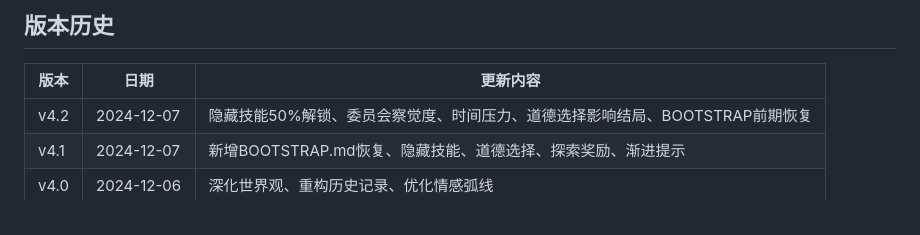
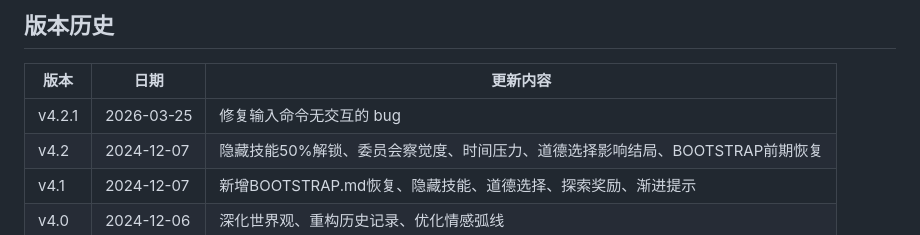
Before and after one commit to emilywen2001/the-muted-backup, a Markdown page: README.md, the part around the change. GitHub-like rendering.

Commit message:
docs: 更新版本历史，添加 v4.2.1 bug修复记录
Co-Authored-By: Claude Opus 4.6 <noreply@anthropic.com>

```diff
--- a/README.md
+++ b/README.md
@@ -316,6 +316,7 @@ Neural Alignment Committee，职责：监控人格 Agent、检测异常人格、
 
 | 版本 | 日期 | 更新内容 |
 |------|------|----------|
+| v4.2.1 | 2026-03-25 | 修复输入命令无交互的 bug |
 | v4.2 | 2024-12-07 | 隐藏技能50%解锁、委员会察觉度、时间压力、道德选择影响结局、BOOTSTRAP前期恢复 |
 | v4.1 | 2024-12-07 | 新增BOOTSTRAP.md恢复、隐藏技能、道德选择、探索奖励、渐进提示 |
 | v4.0 | 2024-12-06 | 深化世界观、重构历史记录、优化情感弧线 |
```
